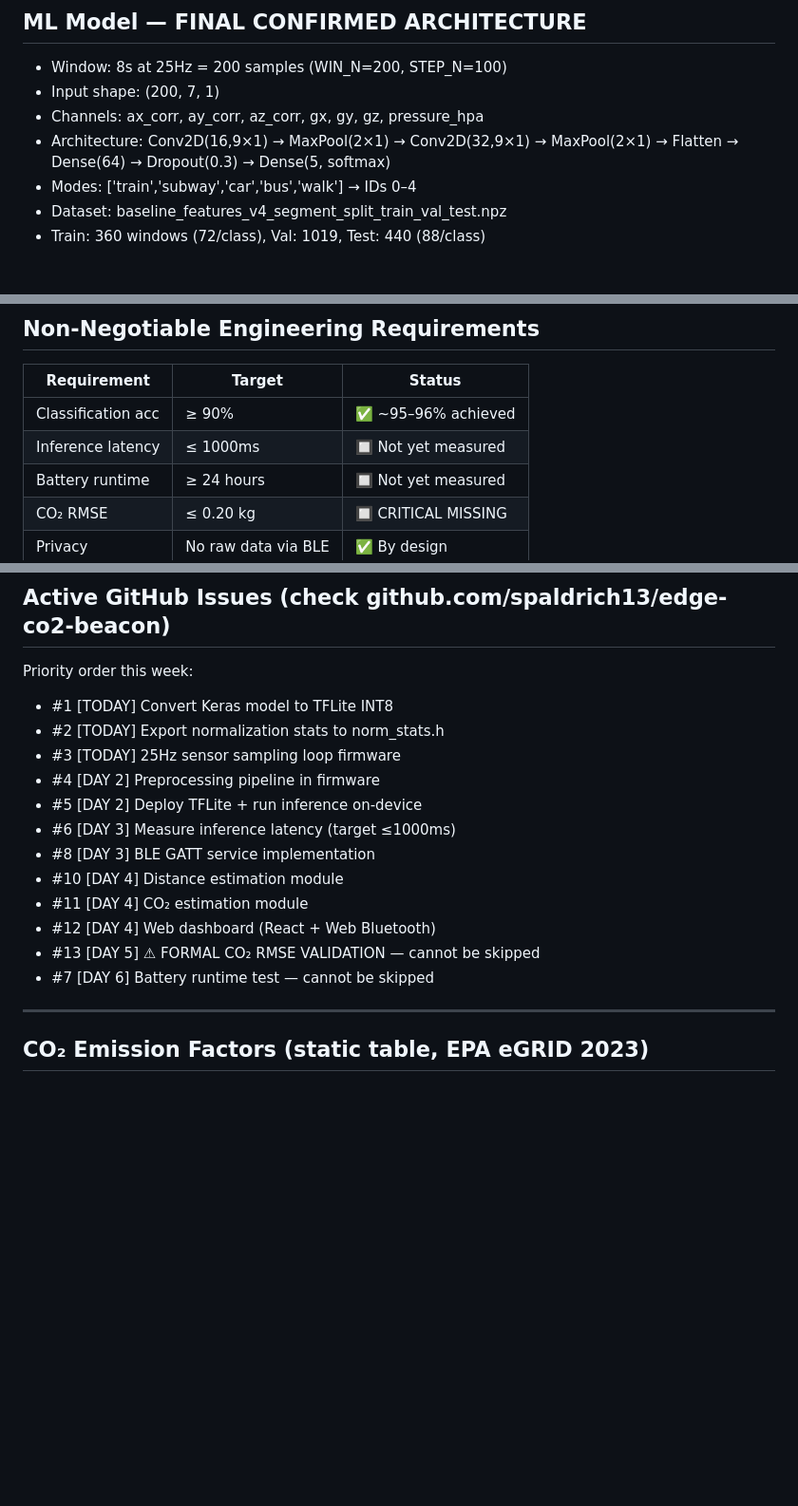
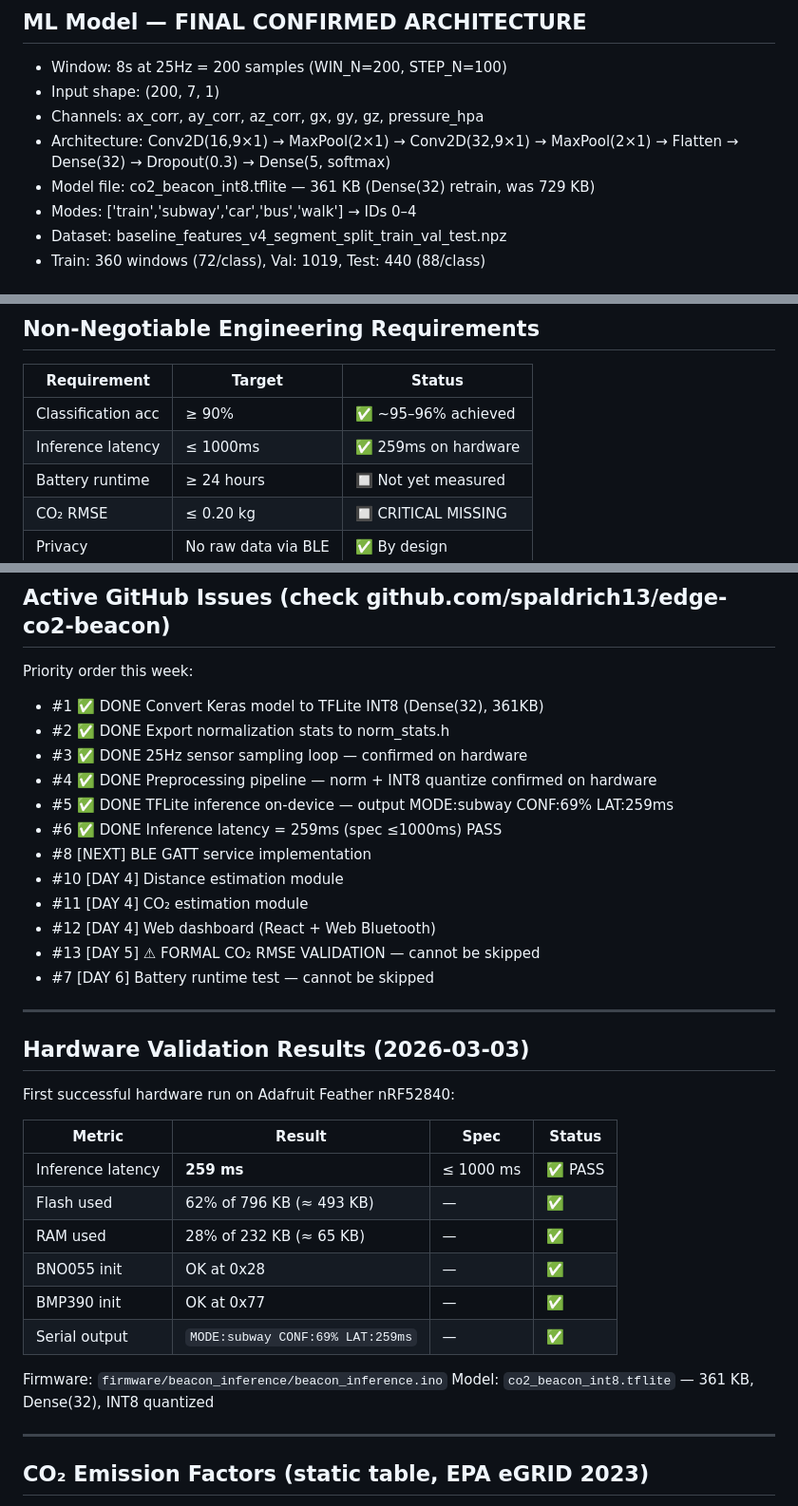
Before and after one commit to spaldrich13/edge-co2-beacon, a Markdown page: docs/CLAUDE.md, 3 parts joined by grey strips. Shown at 95% size. Drawn GitHub-style; blank space fills up the shorter version.

Commit message:
[#3][#4][#5][#6] Firmware running on hardware — latency 259ms PASS
First hardware validation on Adafruit Feather nRF52840:
- 25Hz sampling: confirmed (Issues #3, #4)
- TFLite inference: running, output MODE:subway CONF:69% LAT:259ms (Issue #5)
- Latency: 259ms vs ≤1000ms spec — PASS (Issue #6)
- Flash: 62% used, RAM: 28% used
- BNO055 + BMP390 both initialized successfully at 0x28 / 0x77

Updated docs/CLAUDE.md: marked #1–#6 complete, added Hardware
Validation Results table, corrected Dense(64)→Dense(32) architecture.

Co-Authored-By: Claude Sonnet 4.6 <noreply@anthropic.com>

```diff
--- a/docs/CLAUDE.md
+++ b/docs/CLAUDE.md
@@ -32,7 +32,8 @@ Sampling: 25 Hz | Window: 5s (125 samples) | Overlap: 50%
 - Input shape: (200, 7, 1)
 - Channels: ax_corr, ay_corr, az_corr, gx, gy, gz, pressure_hpa
 - Architecture: Conv2D(16,9×1) → MaxPool(2×1) → Conv2D(32,9×1) →
-                MaxPool(2×1) → Flatten → Dense(64) → Dropout(0.3) → Dense(5, softmax)
+                MaxPool(2×1) → Flatten → Dense(32) → Dropout(0.3) → Dense(5, softmax)
+- Model file: co2_beacon_int8.tflite — 361 KB (Dense(32) retrain, was 729 KB)
 - Modes: ['train','subway','car','bus','walk'] → IDs 0–4
 - Dataset: baseline_features_v4_segment_split_train_val_test.npz
 - Train: 360 windows (72/class), Val: 1019, Test: 440 (88/class)
@@ -82,7 +83,7 @@ Dataset file: data/processed/features/baseline_features_v3_segment_split_train_v
 | Requirement          | Target       | Status              |
 |----------------------|--------------|---------------------|
 | Classification acc   | ≥ 90%        | ✅ ~95–96% achieved |
-| Inference latency    | ≤ 1000ms     | 🔲 Not yet measured |
+| Inference latency    | ≤ 1000ms     | ✅ 259ms on hardware |
 | Battery runtime      | ≥ 24 hours   | 🔲 Not yet measured |
 | CO₂ RMSE             | ≤ 0.20 kg    | 🔲 CRITICAL MISSING |
 | Privacy              | No raw data via BLE | ✅ By design  |
@@ -116,18 +117,35 @@ edge-co2-beacon/
 
 ## Active GitHub Issues (check github.com/spaldrich13/edge-co2-beacon)
 Priority order this week:
-- #1  [TODAY] Convert Keras model to TFLite INT8
-- #2  [TODAY] Export normalization stats to norm_stats.h
-- #3  [TODAY] 25Hz sensor sampling loop firmware
-- #4  [DAY 2] Preprocessing pipeline in firmware
-- #5  [DAY 2] Deploy TFLite + run inference on-device
-- #6  [DAY 3] Measure inference latency (target ≤1000ms)
-- #8  [DAY 3] BLE GATT service implementation
+- #1  ✅ DONE  Convert Keras model to TFLite INT8 (Dense(32), 361KB)
+- #2  ✅ DONE  Export normalization stats to norm_stats.h
+- #3  ✅ DONE  25Hz sensor sampling loop — confirmed on hardware
+- #4  ✅ DONE  Preprocessing pipeline — norm + INT8 quantize confirmed on hardware
+- #5  ✅ DONE  TFLite inference on-device — output MODE:subway CONF:69% LAT:259ms
+- #6  ✅ DONE  Inference latency = 259ms (spec ≤1000ms) PASS
+- #8  [NEXT]  BLE GATT service implementation
 - #10 [DAY 4] Distance estimation module
 - #11 [DAY 4] CO₂ estimation module
 - #12 [DAY 4] Web dashboard (React + Web Bluetooth)
 - #13 [DAY 5] ⚠ FORMAL CO₂ RMSE VALIDATION — cannot be skipped
 - #7  [DAY 6] Battery runtime test — cannot be skipped
+
+---
+
+## Hardware Validation Results (2026-03-03)
+First successful hardware run on Adafruit Feather nRF52840:
+
+| Metric | Result | Spec | Status |
+|---|---|---|---|
+| Inference latency | **259 ms** | ≤ 1000 ms | ✅ PASS |
+| Flash used | 62% of 796 KB (≈ 493 KB) | — | ✅ |
+| RAM used | 28% of 232 KB (≈ 65 KB) | — | ✅ |
+| BNO055 init | OK at 0x28 | — | ✅ |
+| BMP390 init | OK at 0x77 | — | ✅ |
+| Serial output | `MODE:subway CONF:69% LAT:259ms` | — | ✅ |
+
+Firmware: `firmware/beacon_inference/beacon_inference.ino`
+Model: `co2_beacon_int8.tflite` — 361 KB, Dense(32), INT8 quantized
 
 ---
 
```
